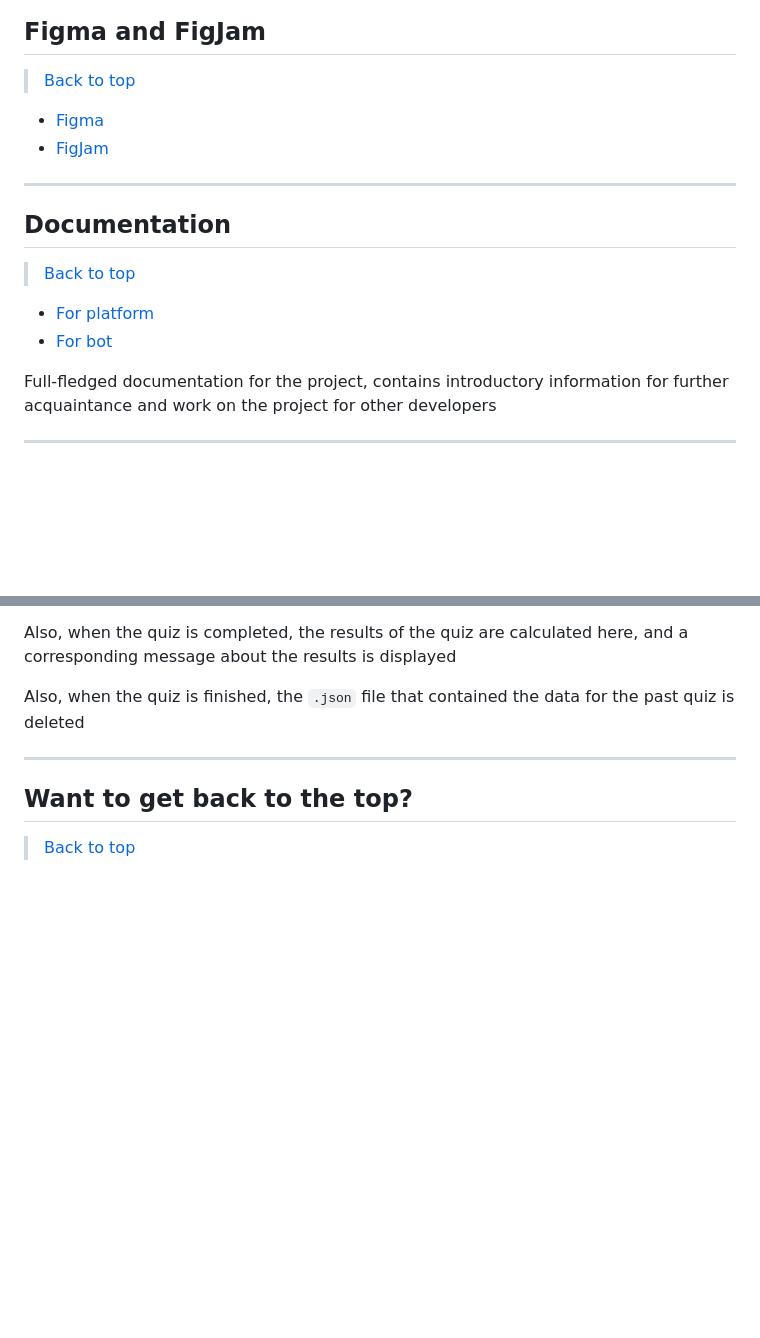
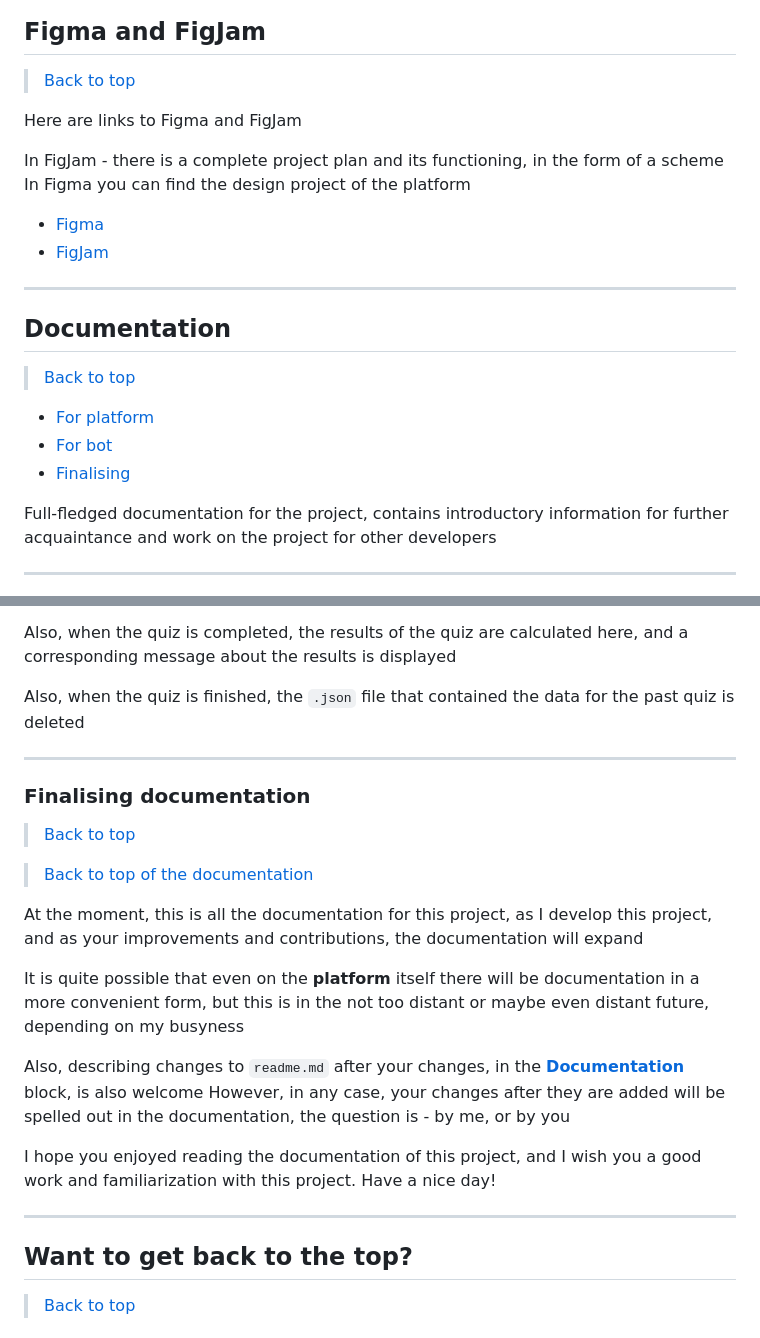
Before and after one commit to FeliksNovoselskyi/QuizizzBOT, a Markdown page: readme.md, 2 parts joined by grey strips. Rendered like a GitHub page; blank space fills up the shorter version.

Commit message:
[readme] finish documentation, some navigation updates and better explaining for figma and figjam block

```diff
--- a/readme.md
+++ b/readme.md
@@ -124,6 +124,12 @@ graph TD;
 ---
 ## Figma and FigJam
 >[Back to top](#quizizz-telegram-bot)
+
+Here are links to Figma and FigJam
+
+In FigJam - there is a complete project plan and its functioning, in the form of a scheme
+In Figma you can find the design project of the platform
+
 * [Figma](https://www.figma.com/design/jMjdkaAEDIh5ONLtelxzi7/QuizizzBOT-Platform?node-id=0-1&t=Y2RKr0VkKNAYPncM-1)
 * [FigJam](https://www.figma.com/board/AZD4TR2pNnDRlWKSJgVxKp/QuizizzBOT-Structure?node-id=0-1&t=FxYQlPNAcjUQaIe8-1)
 
@@ -134,6 +140,7 @@ graph TD;
 
 - [For platform](#for-platform)
 - [For bot](#for-bot)
+- [Finalising](#finalising-documentation)
 
 Full-fledged documentation for the project, contains introductory information for further acquaintance and work on the project for other developers
 
@@ -1892,6 +1899,22 @@ Also, when the quiz is completed, the results of the quiz are calculated here, a
 
 Also, when the quiz is finished, the `.json` file that contained the data for the past quiz is deleted
 
+
+---
+### Finalising documentation
+>[Back to top](#quizizz-telegram-bot)
+
+>[Back to top of the documentation](#documentation)
+
+At the moment, this is all the documentation for this project, as I develop this project, and as your improvements and contributions, the documentation will expand
+
+It is quite possible that even on the **platform** itself there will be documentation in a more convenient form, but this is in the not too distant or maybe even distant future, depending on my busyness
+
+Also, describing changes to `readme.md` after your changes, in the **[Documentation](#documentation)** block, is also welcome
+However, in any case, your changes after they are added will be spelled out in the documentation, the question is - by me, or by you
+
+I hope you enjoyed reading the documentation of this project, and I wish you a good work and familiarization with this project. Have a nice day!
+
 ---
 ## Want to get back to the top?
 >[Back to top](#quizizz-telegram-bot)
```
